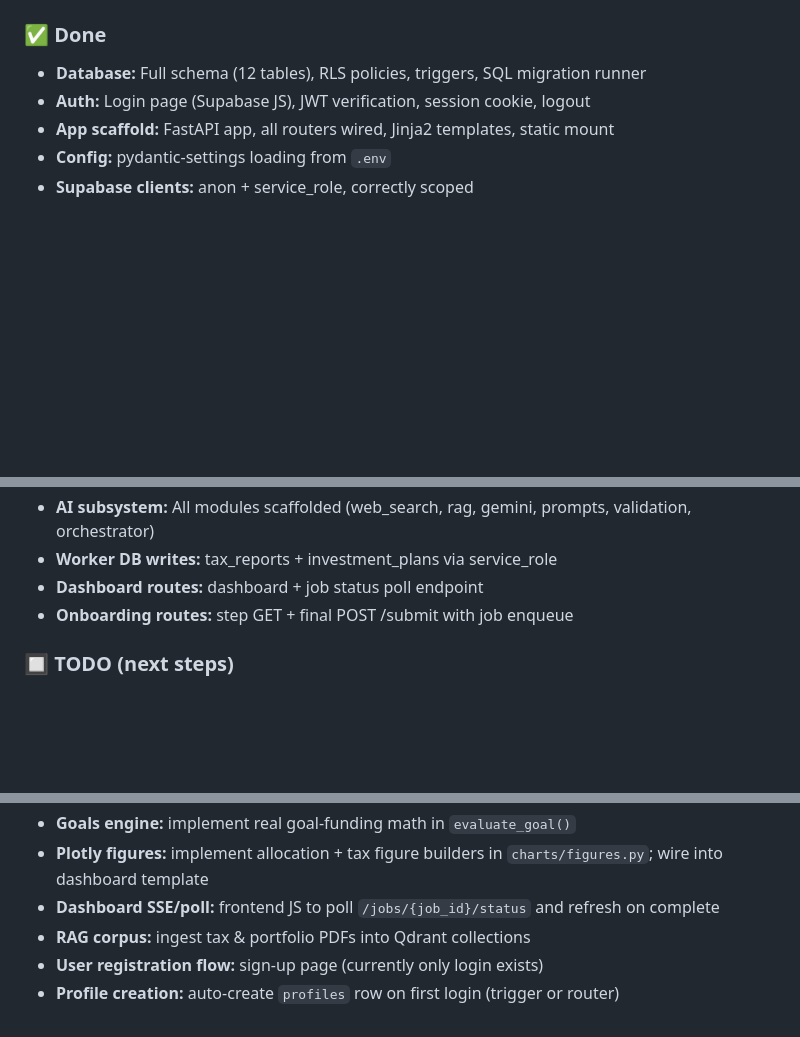
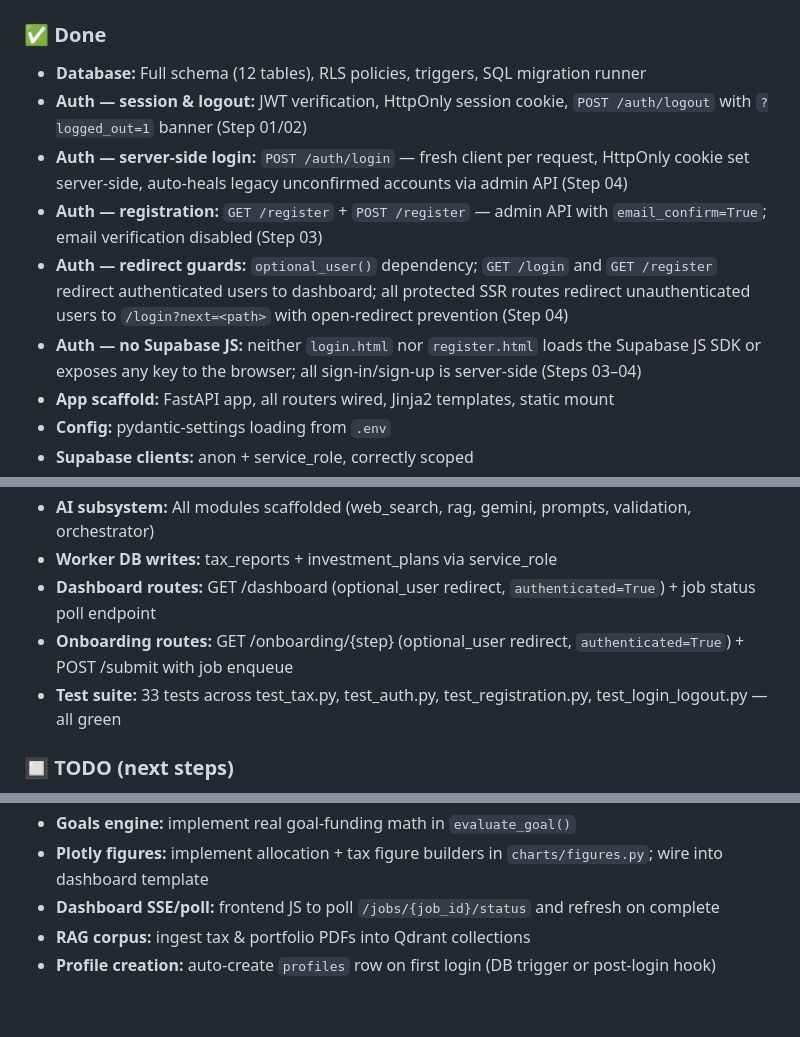
Before and after one commit to ravlya02/MoneySaarthi, a Markdown page: CLAUDE.md, 3 parts joined by grey strips. Rendered like a GitHub page; blank space fills up the shorter version.

```diff
--- a/CLAUDE.md
+++ b/CLAUDE.md
@@ -163,7 +191,11 @@ DEBUG=false
 
 ### ✅ Done
 - **Database:** Full schema (12 tables), RLS policies, triggers, SQL migration runner
-- **Auth:** Login page (Supabase JS), JWT verification, session cookie, logout
+- **Auth — session & logout:** JWT verification, HttpOnly session cookie, `POST /auth/logout` with `?logged_out=1` banner (Step 01/02)
+- **Auth — server-side login:** `POST /auth/login` — fresh client per request, HttpOnly cookie set server-side, auto-heals legacy unconfirmed accounts via admin API (Step 04)
+- **Auth — registration:** `GET /register` + `POST /register` — admin API with `email_confirm=True`; email verification disabled (Step 03)
+- **Auth — redirect guards:** `optional_user()` dependency; `GET /login` and `GET /register` redirect authenticated users to dashboard; all protected SSR routes redirect unauthenticated users to `/login?next=<path>` with open-redirect prevention (Step 04)
+- **Auth — no Supabase JS:** neither `login.html` nor `register.html` loads the Supabase JS SDK or exposes any key to the browser; all sign-in/sign-up is server-side (Steps 03–04)
 - **App scaffold:** FastAPI app, all routers wired, Jinja2 templates, static mount
 - **Config:** pydantic-settings loading from `.env`
 - **Supabase clients:** anon + service_role, correctly scoped
@@ -175,8 +207,9 @@ DEBUG=false
 - **Background worker:** generate_report() — engine → AI degrade path → DB writes
 - **AI subsystem:** All modules scaffolded (web_search, rag, gemini, prompts, validation, orchestrator)
 - **Worker DB writes:** tax_reports + investment_plans via service_role
-- **Dashboard routes:** dashboard + job status poll endpoint
-- **Onboarding routes:** step GET + final POST /submit with job enqueue
+- **Dashboard routes:** GET /dashboard (optional_user redirect, `authenticated=True`) + job status poll endpoint
+- **Onboarding routes:** GET /onboarding/{step} (optional_user redirect, `authenticated=True`) + POST /submit with job enqueue
+- **Test suite:** 33 tests across test_tax.py, test_auth.py, test_registration.py, test_login_logout.py — all green
 
 ### 🔲 TODO (next steps)
 - **Old-regime tax:** implement slabs + 80C/80D/HRA deductions in `compute_old_regime()`
@@ -188,5 +221,4 @@ DEBUG=false
 - **Plotly figures:** implement allocation + tax figure builders in `charts/figures.py`; wire into dashboard template
 - **Dashboard SSE/poll:** frontend JS to poll `/jobs/{job_id}/status` and refresh on complete
 - **RAG corpus:** ingest tax & portfolio PDFs into Qdrant collections
-- **User registration flow:** sign-up page (currently only login exists)
-- **Profile creation:** auto-create `profiles` row on first login (trigger or router)
+- **Profile creation:** auto-create `profiles` row on first login (DB trigger or post-login hook)
```
Also changed, not shown: other parts of CLAUDE.md (+38 -10 lines).
